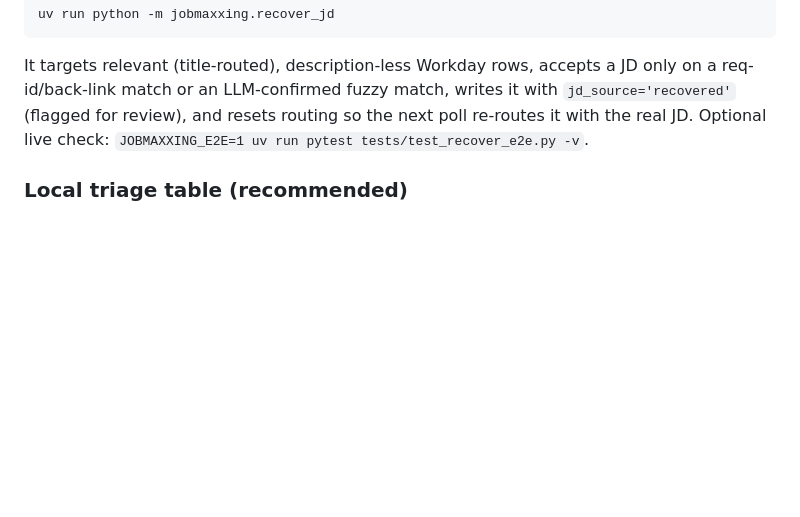
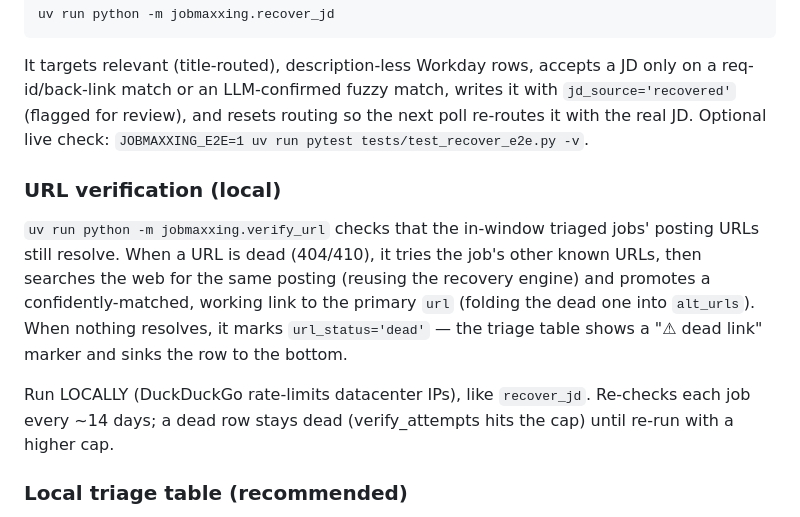
Before and after one commit to vaibhavw30/jobmaxxing, a Markdown page: README.md, the part around the change. Drawn GitHub-style; blank space fills up the shorter version.

Commit message:
docs: URL verification (local) stage

```diff
--- a/README.md
+++ b/README.md
@@ -204,6 +204,17 @@ req-id/back-link match or an LLM-confirmed fuzzy match, writes it with `jd_sourc
 (flagged for review), and resets routing so the next poll re-routes it with the real JD.
 Optional live check: `JOBMAXXING_E2E=1 uv run pytest tests/test_recover_e2e.py -v`.
 
+### URL verification (local)
+
+`uv run python -m jobmaxxing.verify_url` checks that the in-window triaged jobs' posting URLs still
+resolve. When a URL is dead (404/410), it tries the job's other known URLs, then searches the web for
+the same posting (reusing the recovery engine) and promotes a confidently-matched, working link to the
+primary `url` (folding the dead one into `alt_urls`). When nothing resolves, it marks `url_status='dead'`
+— the triage table shows a "⚠ dead link" marker and sinks the row to the bottom.
+
+Run LOCALLY (DuckDuckGo rate-limits datacenter IPs), like `recover_jd`. Re-checks each job every ~14
+days; a dead row stays dead (verify_attempts hits the cap) until re-run with a higher cap.
+
 ### Local triage table (recommended)
 
 Interactive web table to triage routed jobs — no Google account, no auth, localhost only. Writes
```
